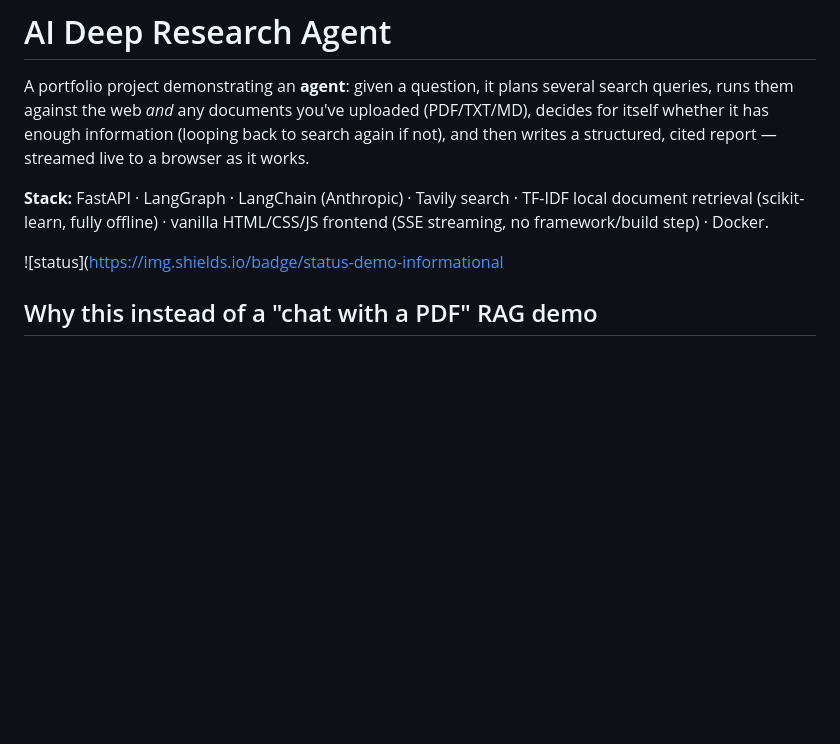
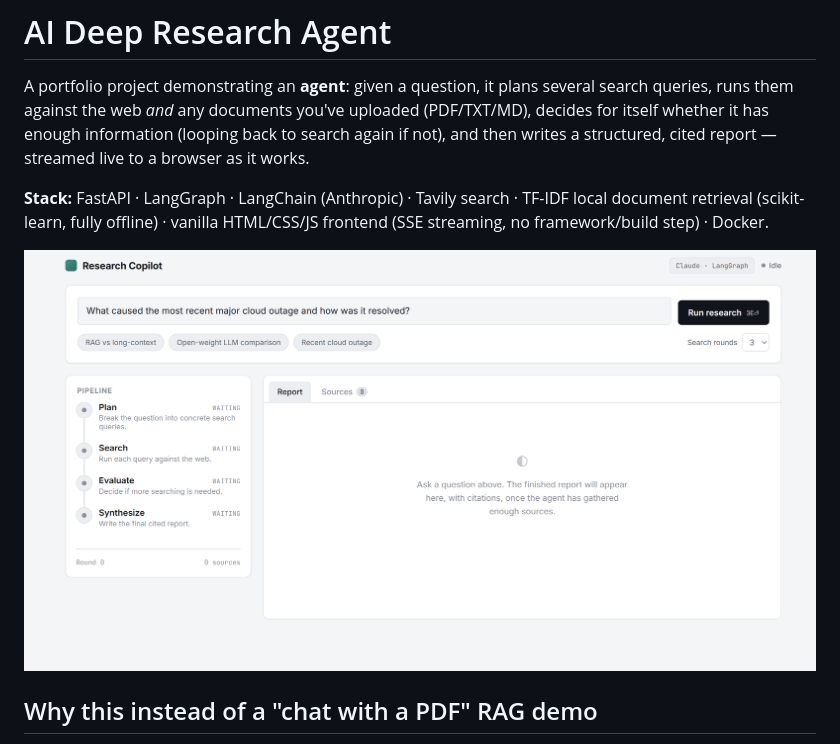
Before and after one commit to fmdinh/deep-research-agent, a Markdown page: README.md, the part around the change. Rendered like a GitHub page; blank space fills up the shorter version.

```diff
--- a/README.md
+++ b/README.md
@@ -10,7 +10,7 @@ structured, cited report — streamed live to a browser as it works.
 TF-IDF local document retrieval (scikit-learn, fully offline) · vanilla
 HTML/CSS/JS frontend (SSE streaming, no framework/build step) · Docker.
 
-![status]([https://img.shields.io/badge/status-demo-informational](https://github.com/fmdinh/deep-research-agent/blob/main/demo.png])
+![status](./demo.png)
 
 ## Why this instead of a "chat with a PDF" RAG demo
 
```
